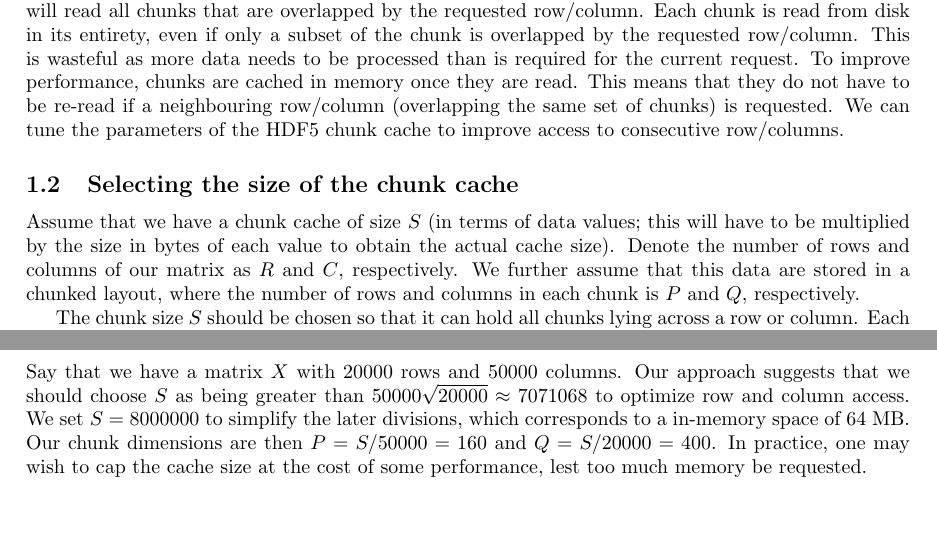
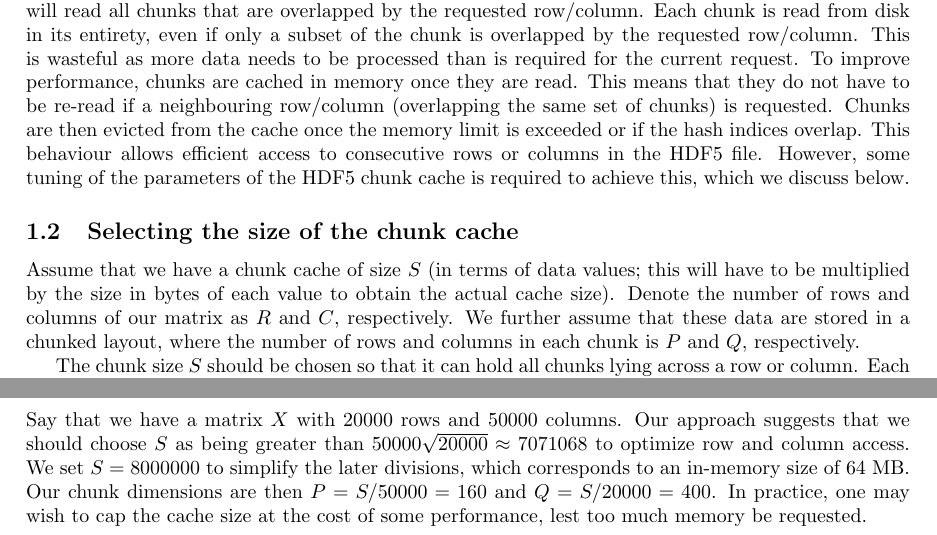
Before and after one commit to LTLA/MatrixEval2017, a LaTeX document (description/additional.tex): two parts of pages 2 and 3 of 10, joined at a grey line, cut so that both start at the same text, the shorter picture padded with empty space. Compiled offline with pdfLaTeX.

Commit message:
Fixes to supplementary material text from John.

```diff
--- a/description/additional.tex
+++ b/description/additional.tex
@@ -68,12 +68,14 @@ Each chunk is read from disk in its entirety, even if only a subset of the chunk
 This is wasteful as more data needs to be processed than is required for the current request.
 To improve performance, chunks are cached in memory once they are read.
 This means that they do not have to be re-read if a neighbouring row/column (overlapping the same set of chunks) is requested.
-We can tune the parameters of the HDF5 chunk cache to improve access to consecutive row/columns.
+Chunks are then evicted from the cache once the memory limit is exceeded or if the hash indices overlap.
+This behaviour allows efficient access to consecutive rows or columns in the HDF5 file.
+However, some tuning of the parameters of the HDF5 chunk cache is required to achieve this, which we discuss below.
 
 \subsection{Selecting the size of the chunk cache}
 Assume that we have a chunk cache of size $S$ (in terms of data values; this will have to be multiplied by the size in bytes of each value to obtain the actual cache size).
 Denote the number of rows and columns of our matrix as $R$ and $C$, respectively.
-We further assume that this data are stored in a chunked layout, where the number of rows and columns in each chunk is $P$ and $Q$, respectively.
+We further assume that these data are stored in a chunked layout, where the number of rows and columns in each chunk is $P$ and $Q$, respectively.
 
 The chunk size $S$ should be chosen so that it can hold all chunks lying across a row or column.
 Each chunk contains $PQ$ values, and each row and column overlaps $\myceil{C/Q}$ and $\myceil{R/P}$ chunks, respectively.
@@ -153,7 +155,7 @@ Once the smallest $S$ is obtained, the largest $P$ and $Q$ are easily determined
 \subsection{Worked example of choosing chunk settings}
 Say that we have a matrix $X$ with 20000 rows and 50000 columns.
 Our approach suggests that we should choose $S$ as being greater than $50000\sqrt{20000} \approx 7071068$ to optimize row and column access.
-We set $S=8000000$ to simplify the later divisions, which corresponds to a in-memory space of 64 MB.
+We set $S=8000000$ to simplify the later divisions, which corresponds to an in-memory size of 64 MB.
 Our chunk dimensions are then $P = S/50000 = 160$ and $Q = S/20000 = 400$.
 In practice, one may wish to cap the cache size at the cost of some performance, lest too much memory be requested.
 
```
Also changed, not shown: description/additional.tex (4 more changed lines), 1 other file.
